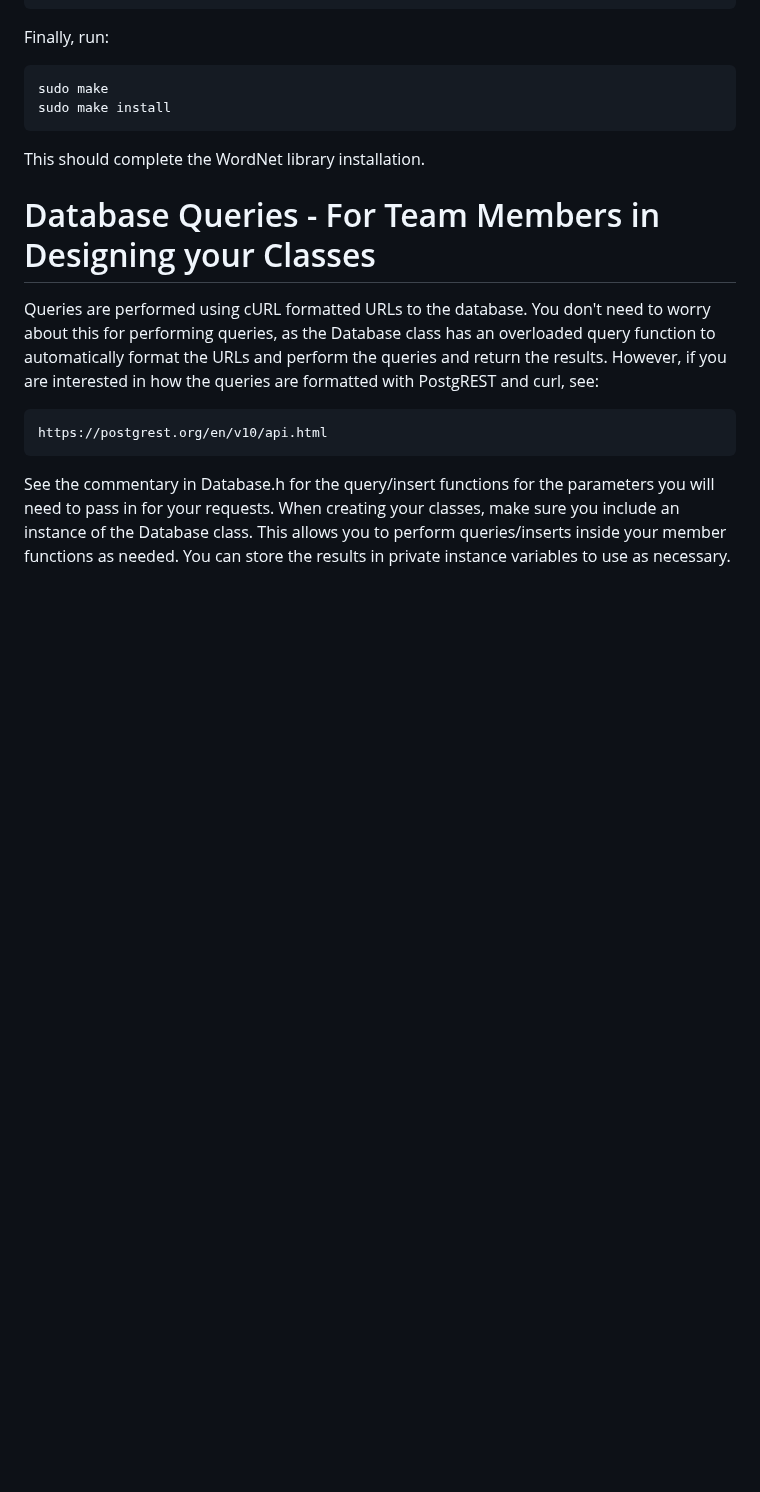
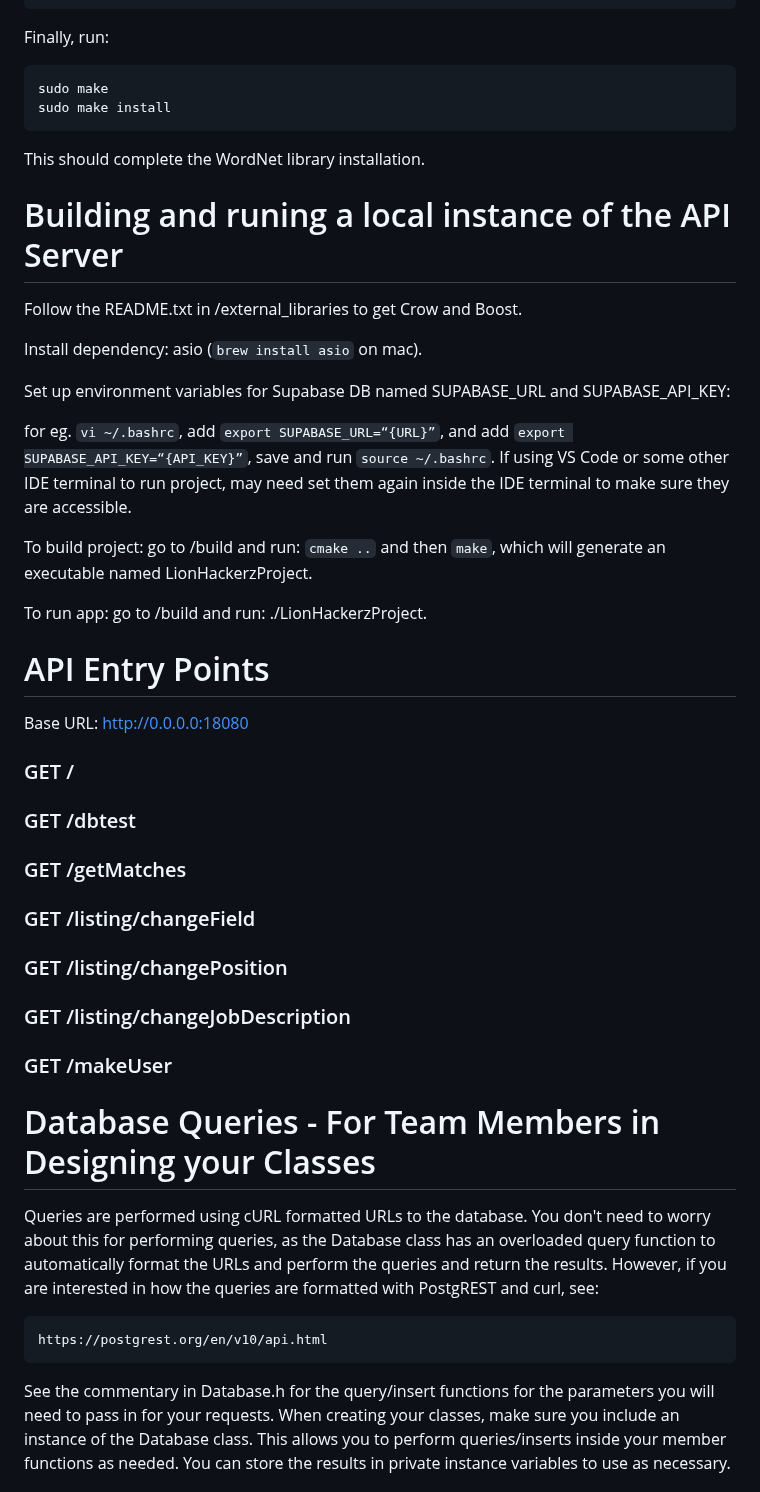
Before and after one commit to angihe93/LionHackerz, a Markdown page: README.md, the part around one of its changes. GitHub-like rendering; blank space fills up the shorter version.

```diff
--- a/README.md
+++ b/README.md
@@ -62,6 +62,40 @@ Finally, run:
 
 This should complete the WordNet library installation.
 
+# Building and runing a local instance of the API Server
+
+Follow the README.txt in /external_libraries to get Crow and Boost.
+
+Install dependency: asio (`brew install asio` on mac).
+
+Set up environment variables for Supabase DB named SUPABASE_URL and SUPABASE_API_KEY:
+
+for eg. `vi ~/.bashrc`, add `export SUPABASE_URL=“{URL}”`, and add `export SUPABASE_API_KEY=“{API_KEY}”`, save and run `source ~/.bashrc`. If using VS Code or some other IDE terminal to run project, may need set them again inside the IDE terminal to make sure they are accessible.
+
+To build project: go to /build and run: `cmake ..` and then `make`, which will generate an executable named LionHackerzProject.
+
+To run app: go to /build and run: ./LionHackerzProject.
+
+
+# API Entry Points
+
+Base URL: http://0.0.0.0:18080
+
+### GET /
+
+### GET /dbtest
+
+### GET /getMatches
+
+### GET /listing/changeField
+
+### GET /listing/changePosition
+
+### GET /listing/changeJobDescription
+
+### GET /makeUser
+
+
 # Database Queries - For Team Members in Designing your Classes
 
 Queries are performed using cURL formatted URLs to the database. You don't need
```
Also changed, not shown: other parts of README.md (+0 -18 lines).
